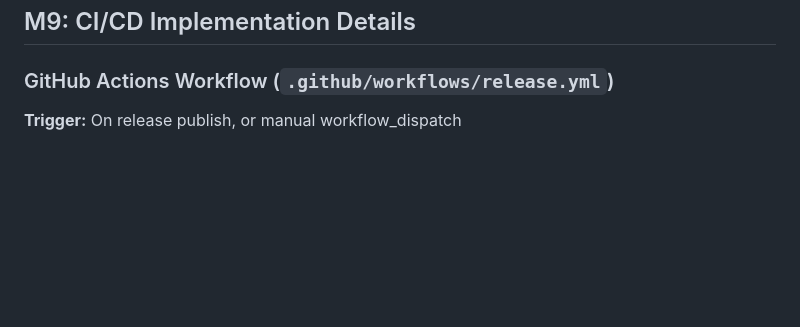
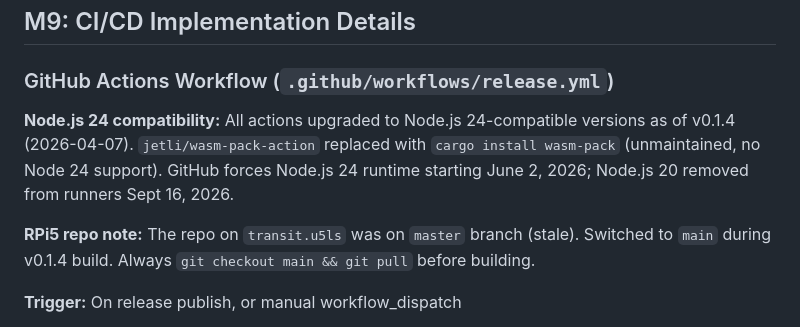
Before and after one commit to ucpresearch/praatfan-core-rs, a Markdown page: CLAUDE.md, the part around the change. Drawn GitHub-style; blank space fills up the shorter version.

Commit message:
Document CI Node.js 24 upgrade and RPi5 branch fix in CLAUDE.md
Co-Authored-By: Claude Opus 4.6 (1M context) <noreply@anthropic.com>

```diff
--- a/CLAUDE.md
+++ b/CLAUDE.md
@@ -427,6 +427,10 @@ pip install target/wheels/praatfan_gpl-*.whl
 ## M9: CI/CD Implementation Details
 
 ### GitHub Actions Workflow (`.github/workflows/release.yml`)
+
+**Node.js 24 compatibility:** All actions upgraded to Node.js 24-compatible versions as of v0.1.4 (2026-04-07). `jetli/wasm-pack-action` replaced with `cargo install wasm-pack` (unmaintained, no Node 24 support). GitHub forces Node.js 24 runtime starting June 2, 2026; Node.js 20 removed from runners Sept 16, 2026.
+
+**RPi5 repo note:** The repo on `transit.u5ls` was on `master` branch (stale). Switched to `main` during v0.1.4 build. Always `git checkout main && git pull` before building.
 
 **Trigger:** On release publish, or manual workflow_dispatch
 
```
